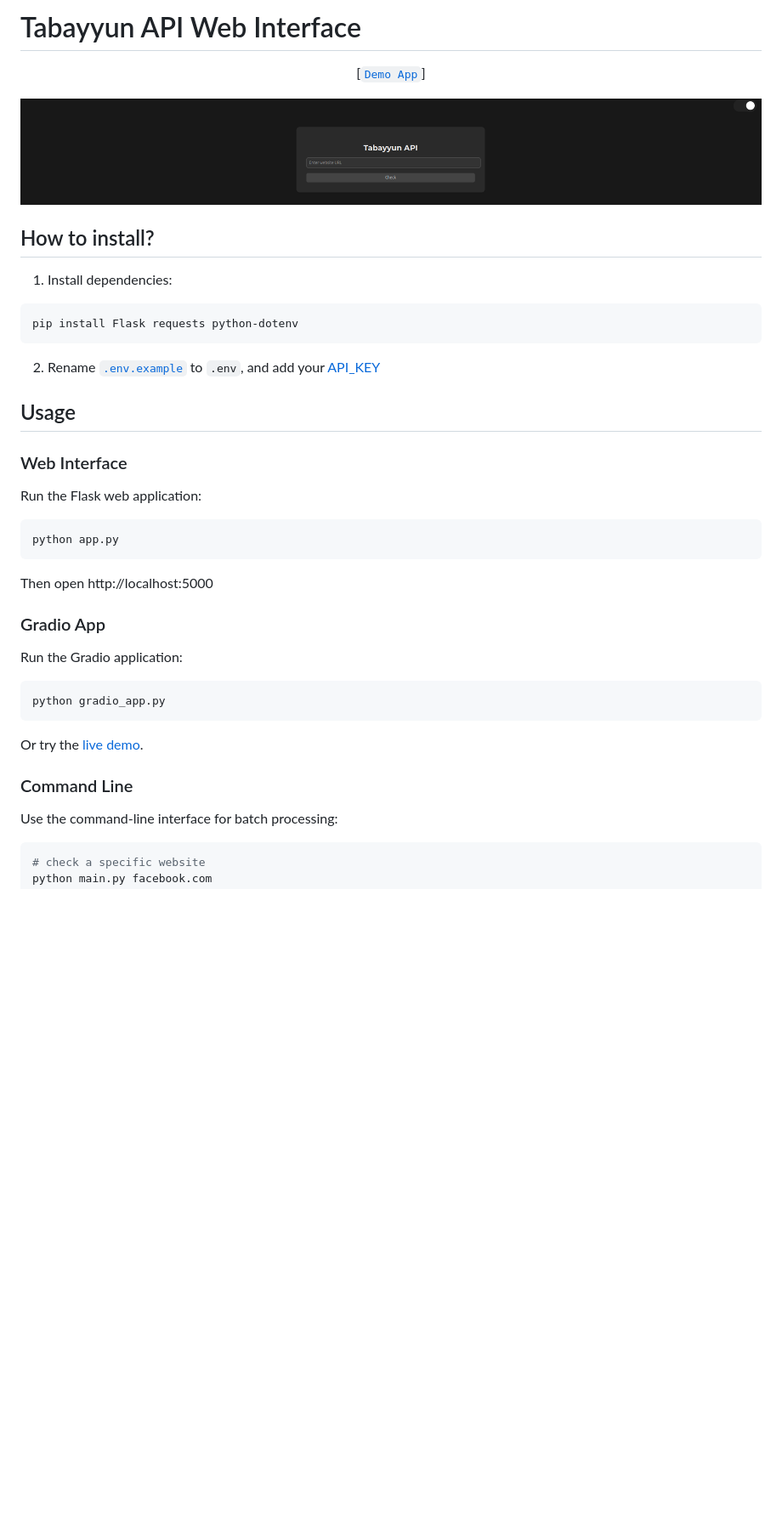
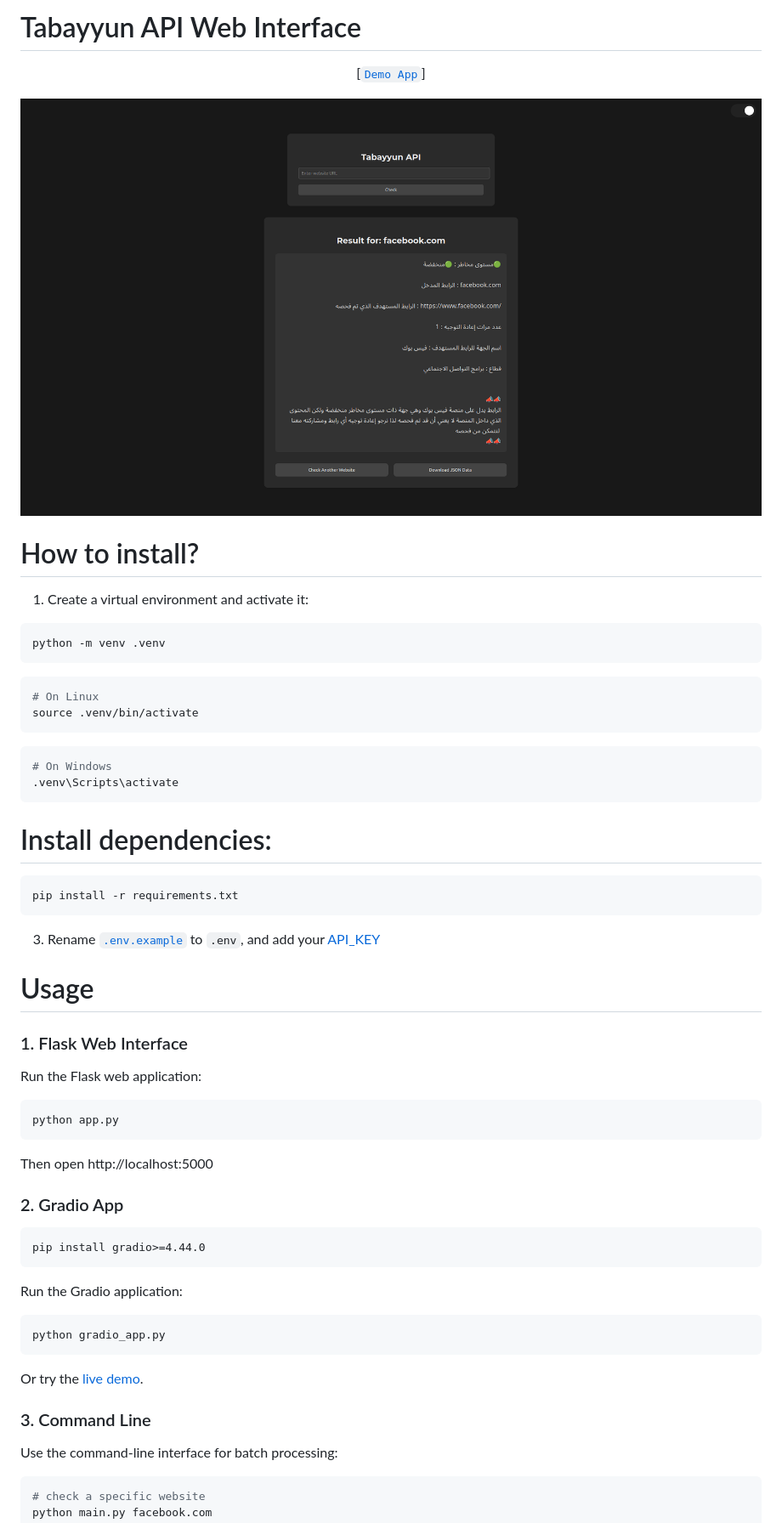
Before and after one commit to ahmedsalim3/tabayyun-api, a Markdown page: README.md, the part around the change printed below. Shown: that part at 85% size. Drawn GitHub-style; pictures changed too: static/images/demo.png; blank space fills up the shorter version.

````diff
--- a/README.md
+++ b/README.md
@@ -1,4 +1,5 @@
-# Tabayyun API Web Interface
+Tabayyun API Web Interface
+==========================
 
 <div align="center">
 
@@ -8,18 +9,38 @@
 
 ![Demo App](./static/images/demo.png)
 
-## How to install?
+How to install?
+===============
 
-1. Install dependencies:
+1. Create a virtual environment and activate it:
+
 ```bash
-pip install Flask requests python-dotenv
+python -m venv .venv
 ```
 
-2. Rename [`.env.example`](./.env.example) to `.env`, and add your [API_KEY](./.env.example#L1)
+```bash
+# On Linux
+source .venv/bin/activate
+```
 
-## Usage
+```bash
+# On Windows
+.venv\Scripts\activate
+```
 
-### Web Interface
+Install dependencies:
+=====================
+
+```bash
+pip install -r requirements.txt
+```
+
+3. Rename [`.env.example`](./.env.example) to `.env`, and add your [API_KEY](./.env.example#L1)
+
+Usage
+=====
+
+### 1. Flask Web Interface
 
 Run the Flask web application:
 
@@ -29,7 +50,11 @@ python app.py
 
 Then open http://localhost:5000
 
-### Gradio App
+### 2. Gradio App
+
+```
+pip install gradio>=4.44.0
+```
 
 Run the Gradio application:
 
@@ -39,7 +64,7 @@ python gradio_app.py
 
 Or try the [live demo](https://huggingface.co/spaces/ahmed-salim/tabayyun-api).
 
-### Command Line
+### 3. Command Line
 
 Use the command-line interface for batch processing:
 
````
Also changed, not shown: other parts of README.md (+3 -10 lines), 15 other files.
